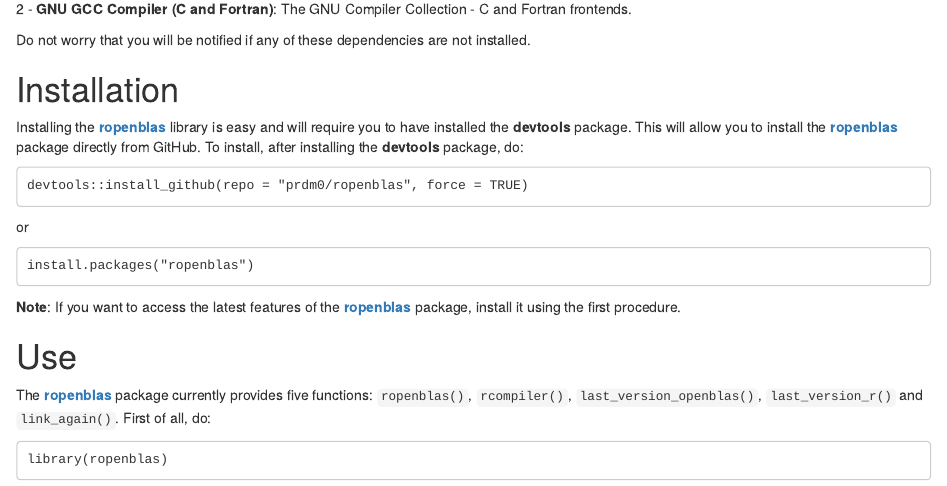
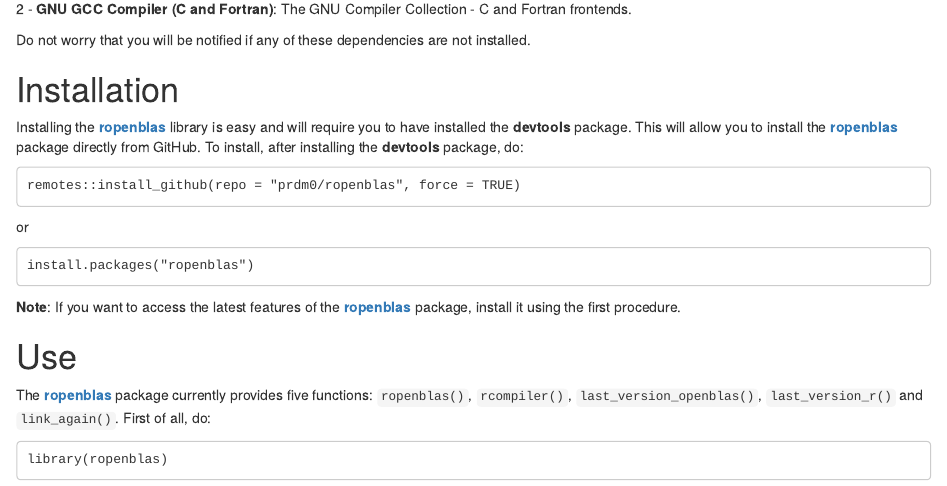
Before and after one commit to prdm0/ropenblas, an R Markdown document (README.Rmd): the page in a window 1100 px wide, from 1360 px down. Rendered offline with R 4.5, knitr and Pandoc, with nearby package versions; drawn as R Markdown's standard HTML page in place of the format the file asks for; long lines of code are wrapped; badge pictures from the web are left out.

Commit message:
Update README.md.

````diff
--- a/README.Rmd
+++ b/README.Rmd
@@ -74,7 +74,7 @@ Do not worry that you will be notified if any of these dependencies are not inst
 Installing the [**ropenblas**](https://prdm0.github.io/ropenblas/) library is easy and will require you to have installed the **devtools** package. This will allow you to install the [**ropenblas**](https://prdm0.github.io/ropenblas/) package directly from GitHub. To install, after installing the **devtools** package, do:
 
 ```
-devtools::install_github(repo = "prdm0/ropenblas", force = TRUE)
+remotes::install_github(repo = "prdm0/ropenblas", force = TRUE)
 ```
 
 or
````
